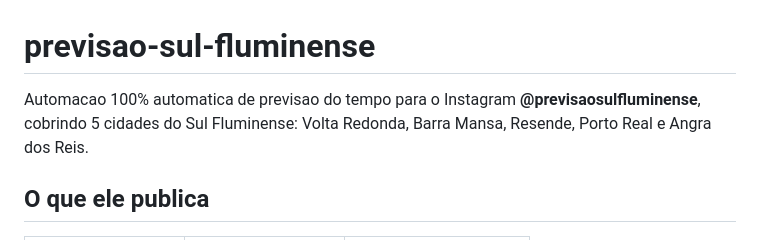
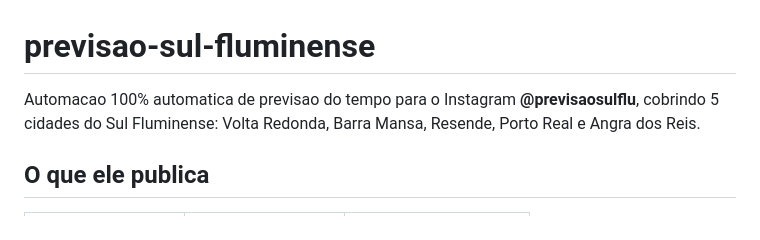
Before and after one commit to pabloramoa-dev/previsao-sul-fluminense, a Markdown page: README.md, the part around the change. GitHub-like rendering.

```diff
--- a/README.md
+++ b/README.md
@@ -1,7 +1,7 @@
 # previsao-sul-fluminense
 
 Automacao 100% automatica de previsao do tempo para o Instagram
-**@previsaosulfluminense**, cobrindo 5 cidades do Sul Fluminense:
+**@previsaosulflu**, cobrindo 5 cidades do Sul Fluminense:
 Volta Redonda, Barra Mansa, Resende, Porto Real e Angra dos Reis.
 
 ## O que ele publica
```
